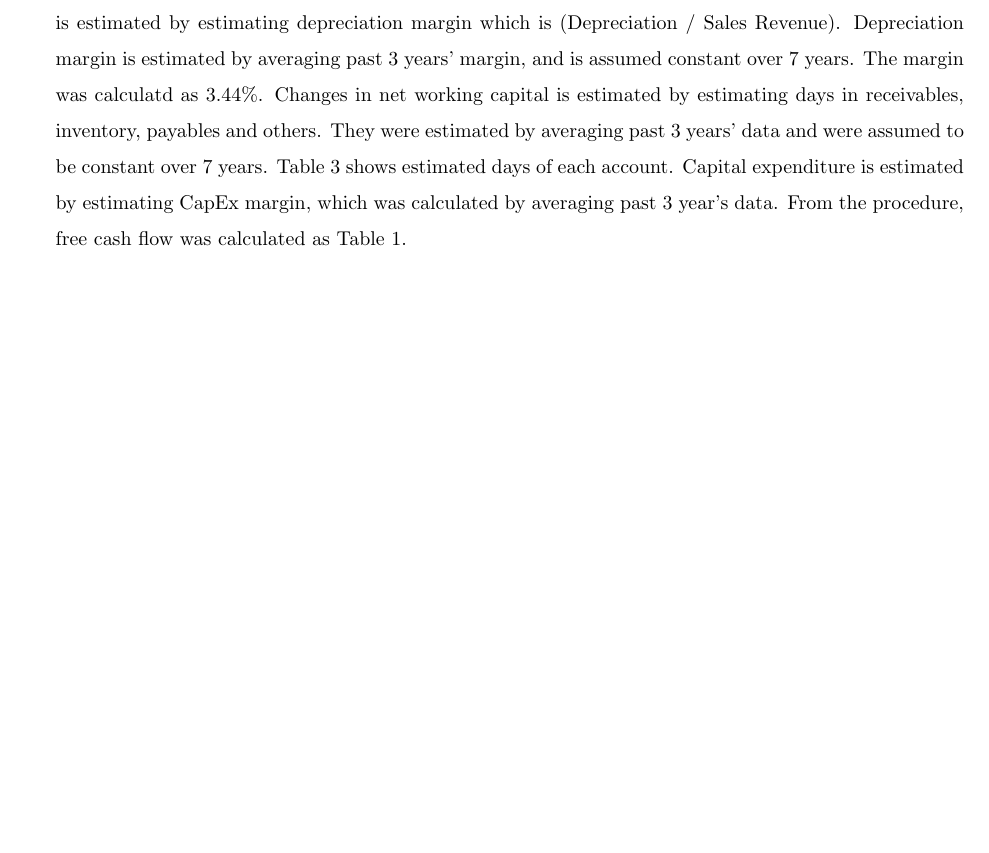
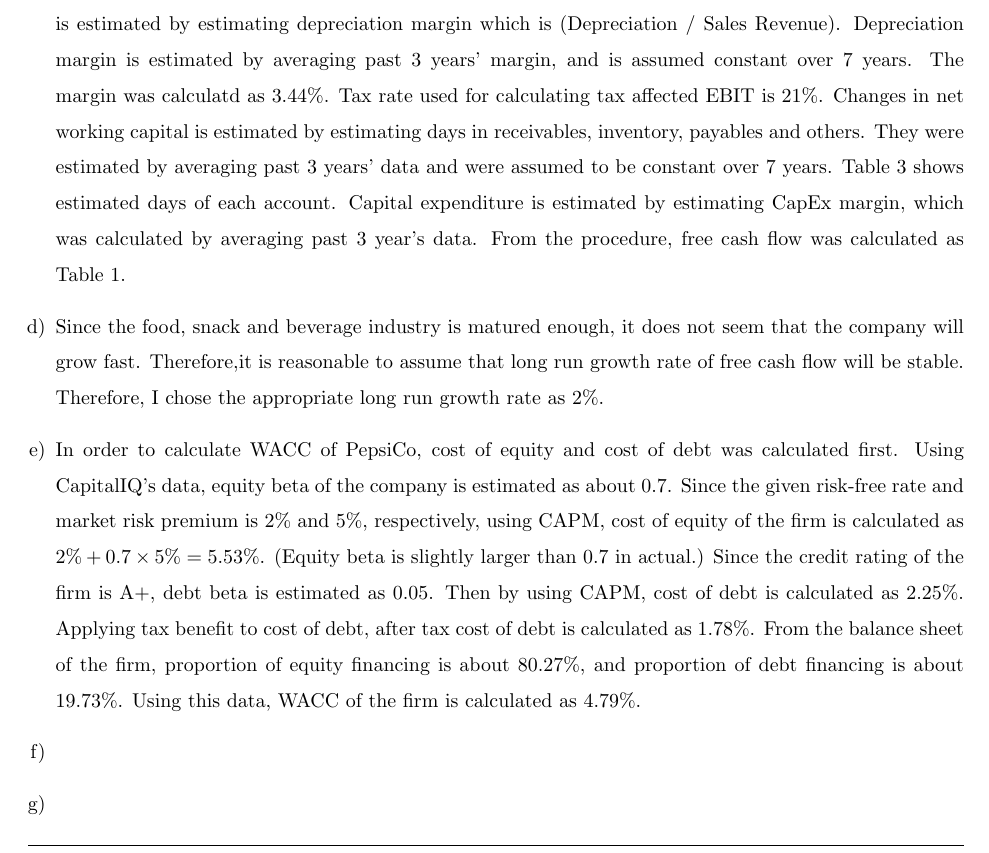
Before and after one commit to wbpark91/FIN521, a LaTeX problem sheet (Homework/MIL/FIN521_MIL.tex): part of page 2 of 3 before the commit and part of page 2 of 4 after it, cut so that both start at the same text, the shorter picture padded with empty space. Compiled offline with pdfLaTeX.

Commit message:
problem e) solved

```diff
--- a/Homework/MIL/FIN521_MIL.tex
+++ b/Homework/MIL/FIN521_MIL.tex
@@ -174,6 +174,7 @@
         by estimating depreciation margin which is (Depreciation / Sales Revenue).
         Depreciation margin is estimated by averaging past 3 years' margin, and
         is assumed constant over 7 years. The margin was calculatd as 3.44\%.
+        Tax rate used for calculating tax affected EBIT is 21\%.
         Changes in net working capital is estimated by estimating days in
         receivables, inventory, payables and others. They were estimated by
         averaging past 3 years' data and were assumed to be constant over 7 years.
@@ -185,7 +186,23 @@
         \input{margin.tex}
         \input{days.tex}
         \item   %% question d)
+        Since the food, snack and beverage industry is matured enough,
+        it does not seem that the company will grow fast. Therefore,it is
+        reasonable to assume that long run growth rate of free cash flow will be
+        stable. Therefore, I chose the appropriate long run growth rate as 2\%.
         \item   %% question e)
+        In order to calculate WACC of PepsiCo, cost of equity and cost of debt
+        was calculated first. Using CapitalIQ's data, equity beta of the company
+        is estimated as about 0.7. Since the given risk-free rate and market risk
+        premium is 2\% and 5\%, respectively, using CAPM, cost of equity of
+        the firm is calculated as $2\% + 0.7 \times 5\% = 5.53\%$. (Equity beta
+        is slightly larger than 0.7 in actual.) Since the credit rating of the
+        firm is A+, debt beta is estimated as 0.05. Then by using CAPM, cost
+        of debt is calculated as 2.25\%. Applying tax benefit to cost of debt,
+        after tax cost of debt is calculated as 1.78\%. From the balance sheet
+        of the firm, proportion of equity financing is about 80.27\%, and
+        proportion of debt financing is about 19.73\%. Using this data, WACC
+        of the firm is calculated as 4.79\%.
         \item   %% question f)
         \item   %% question g)
         \item   %% question h)
```
Also changed, not shown: Homework/MIL/FIN521_MIL.pdf, 5 other files.
